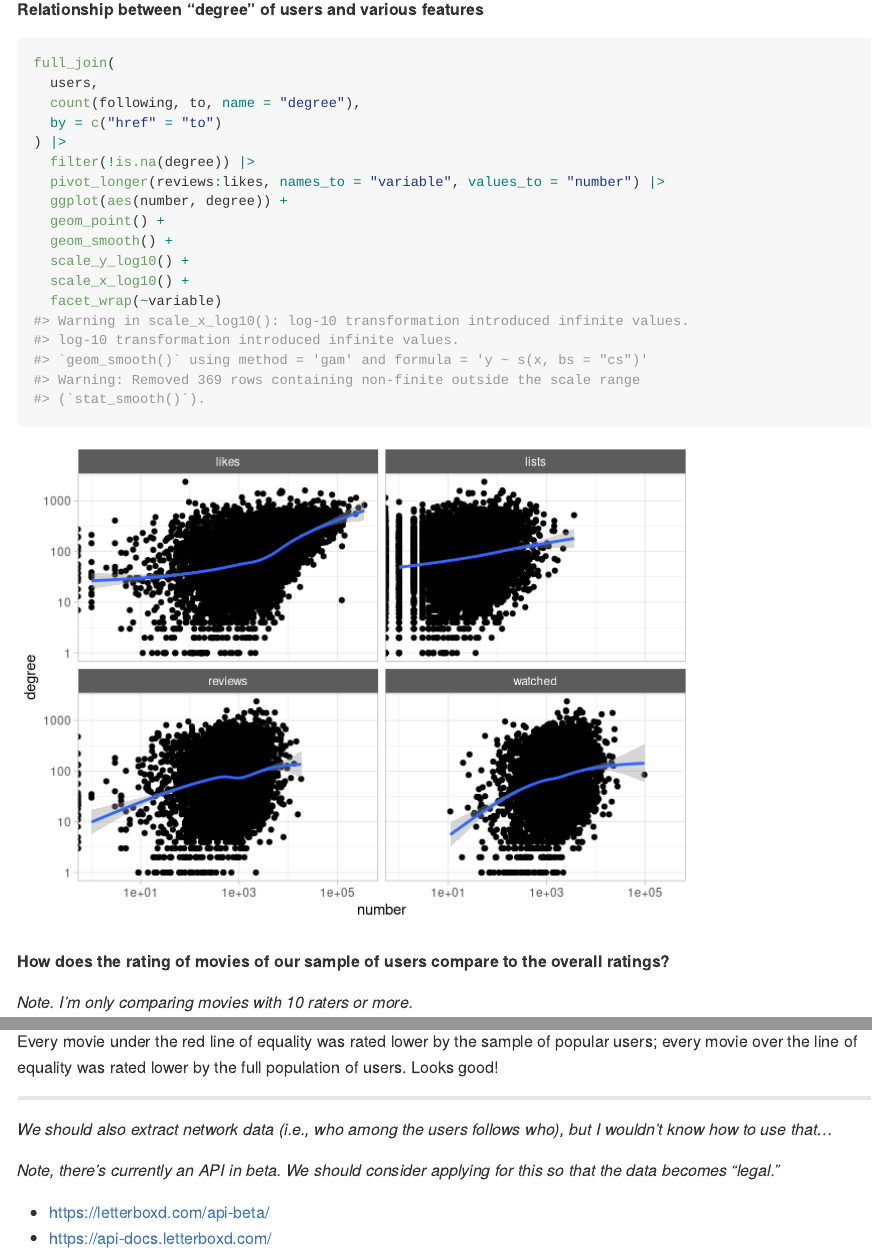
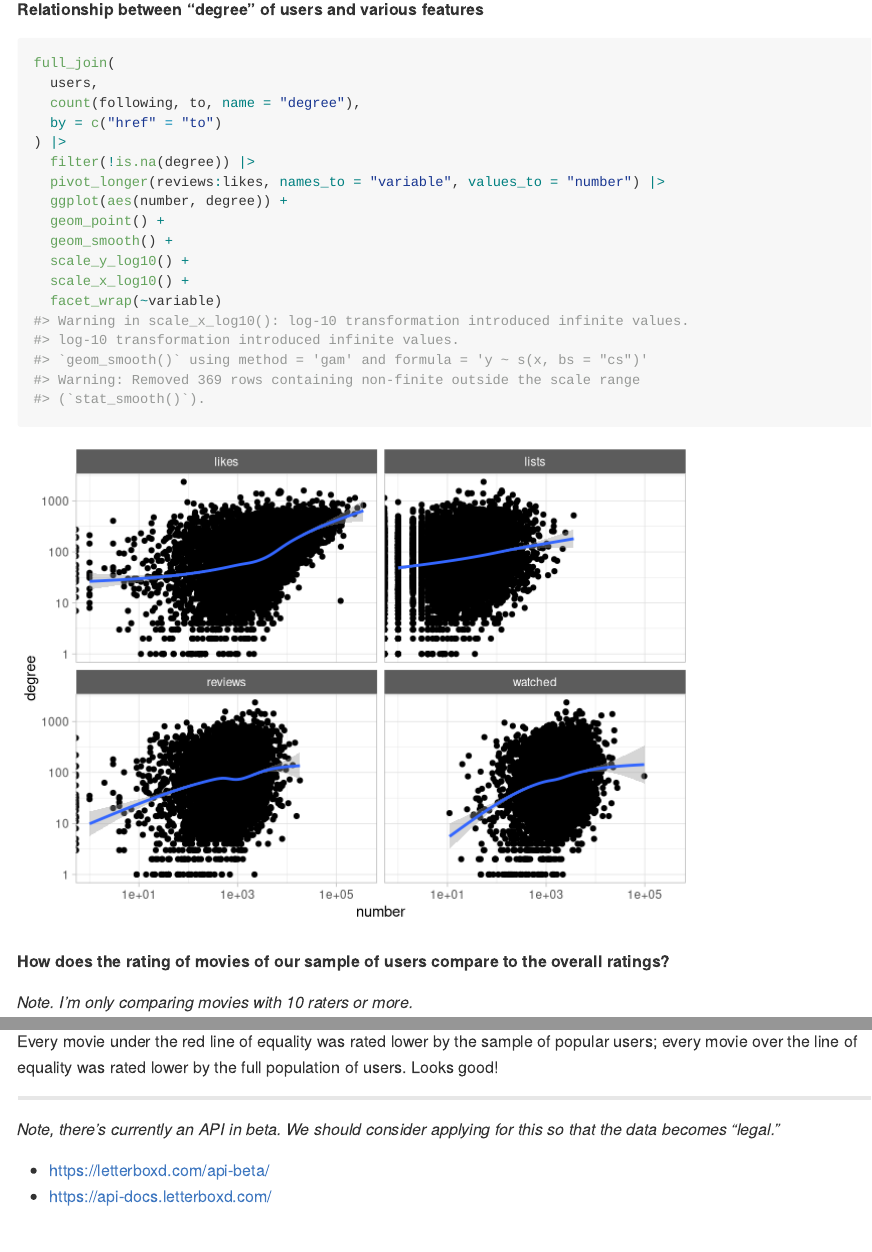
Before and after one commit to acastroaraujo/movies-dataset, an R Markdown document (README.Rmd): the page in a window 1100 px wide, from 6350 px down, and a second part further down, joined at a grey line. Rendered offline with R 4.5, knitr and Pandoc, with nearby package versions; some code elsewhere in the file could not run offline.

Commit message:
update readme

````diff
--- a/README.Rmd
+++ b/README.Rmd
@@ -212,7 +212,7 @@
 
 **Relationship between "degree" of users and various features**
 
-```{r}
+```{r degree}
 full_join(
   users,
   count(following, to, name = "degree"),
@@ -257,8 +257,6 @@
 
 ------------------------------------------------------------------------
 
-*We should also extract network data (i.e., who among the users follows who), but I wouldn't know how to use that...*
-
 *Note, there's currently an API in beta. We should consider applying for this so that the data becomes "legal."*
 
 -   <https://letterboxd.com/api-beta/>
````
Also changed, not shown: README.md, README_files/figure-gfm/posters-1.png, README_files/figure-gfm/posters-2.png, README_files/figure-gfm/posters-3.png.
